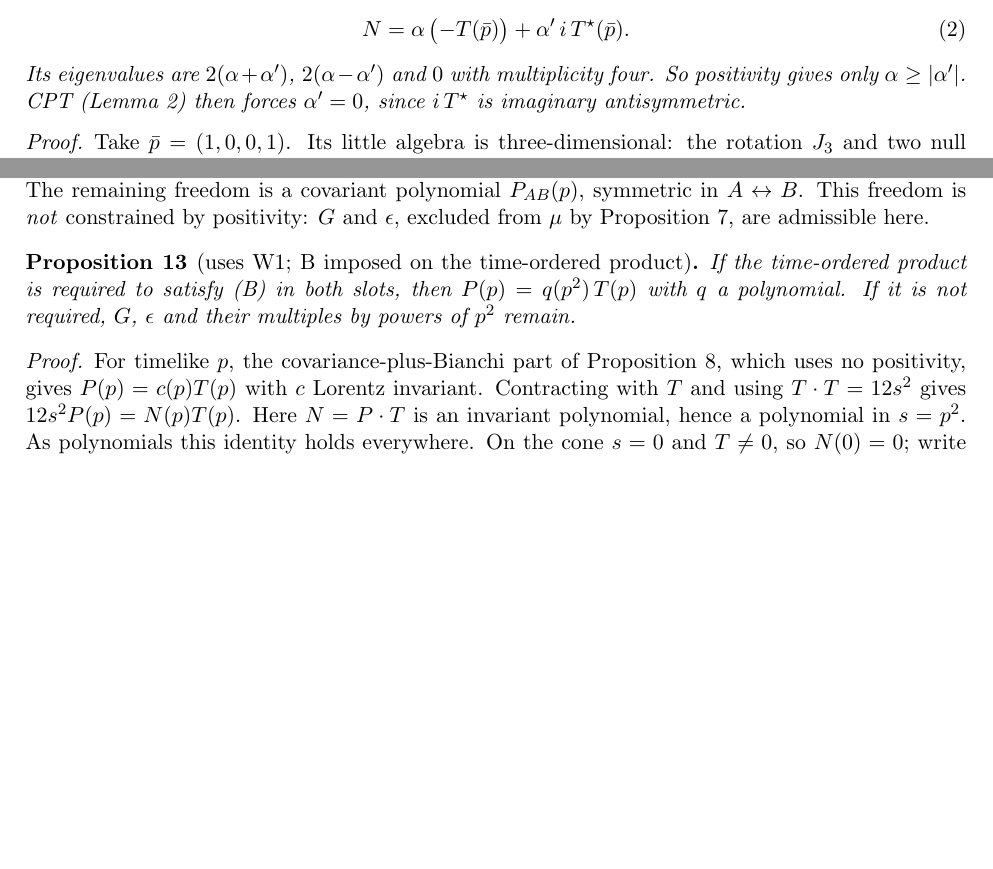
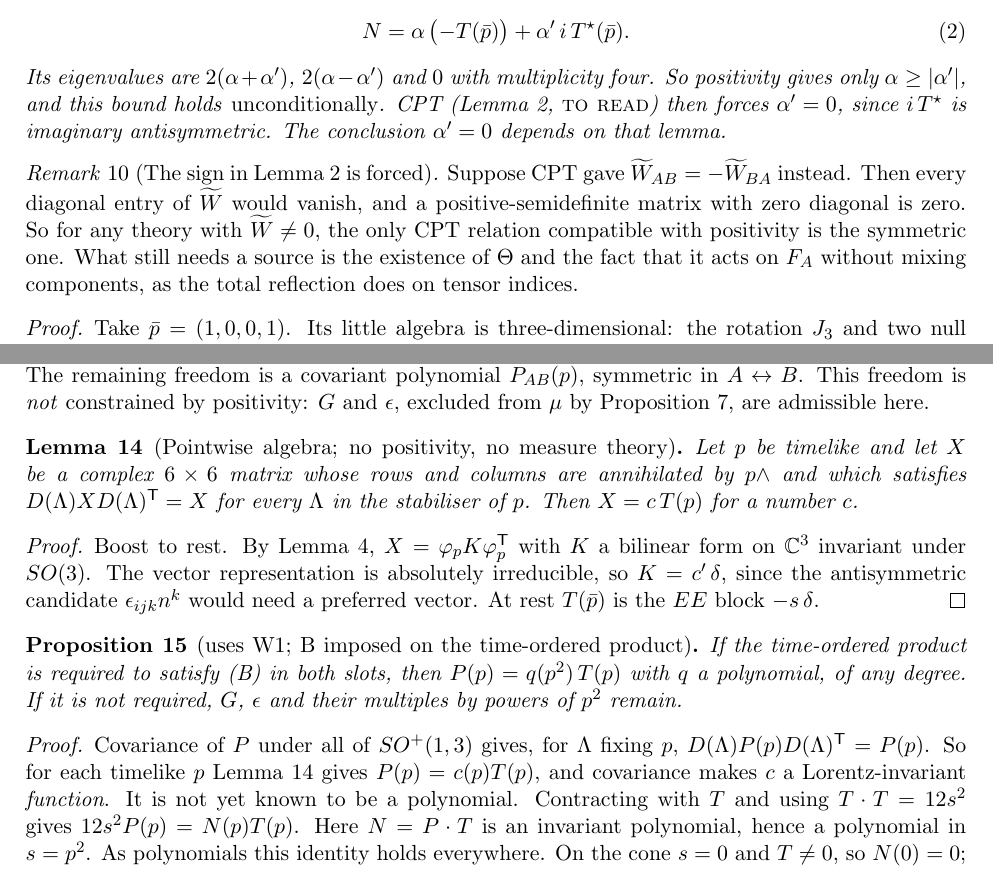
Before and after one commit to v1olegrace/one-form-spectral-structure, a LaTeX document (notes/E2b_tensor_classification.tex): two parts of pages 3 and 4 of 5 before the commit and two parts of pages 3 and 4 of 6 after it, joined at a grey line, cut so that both start at the same text, the shorter picture padded with empty space. Compiled offline with pdfLaTeX.

Commit message:
E2.3b: explicit pointwise lemma for local terms; CPT dependence stated
Review follow-up on the note:
- Proposition prop:local leaned on the massive-sector proposition, which is
  stated for orbits and measures. The step it needs is purely algebraic and is
  now its own lemma (lem:pointwise): at a timelike p, a matrix that satisfies
  Bianchi and is invariant under the stabiliser is c T(p). The proof then says
  explicitly that c is at first only an invariant function; the contraction
  argument (T.T = 12 p^4) is what makes it a polynomial, for all degrees. The
  test still covers only degree <= 2, and the note now says so.
- Massless sector: alpha >= |alpha'| is stated as the unconditional result,
  and alpha' = 0 as dependent on the unread CPT lemma. New remark: the CPT sign
  is forced by positivity, since W_AB = -W_BA would zero the diagonal of a PSD
  matrix.
- Roadmap E2.3b gets a status line.

Co-Authored-By: Claude Opus 5 (1M context) <noreply@anthropic.com>

```diff
--- a/notes/E2b_tensor_classification.tex
+++ b/notes/E2b_tensor_classification.tex
@@ -194,10 +194,20 @@ $-\Tt(p)$ and $i\,\Tt^{\dual}(p)$:
 N=\alpha\,\bigl(-\Tt(\bar p)\bigr)+\alpha'\,i\,\Tt^{\dual}(\bar p).
 \end{equation}
 Its eigenvalues are $2(\alpha+\alpha')$, $2(\alpha-\alpha')$ and $0$ with
-multiplicity four. So positivity gives only $\alpha\ge|\alpha'|$.
-CPT (Lemma~\ref{lem:cpt}) then forces $\alpha'=0$, since
-$i\,\Tt^{\dual}$ is imaginary antisymmetric.
+multiplicity four. So positivity gives only $\alpha\ge|\alpha'|$, and this
+bound holds \emph{unconditionally}. CPT (Lemma~\ref{lem:cpt}, \textsc{to read})
+then forces $\alpha'=0$, since $i\,\Tt^{\dual}$ is imaginary antisymmetric.
+The conclusion $\alpha'=0$ depends on that lemma.
 \end{proposition}
+
+\begin{remark}[The sign in Lemma~\ref{lem:cpt} is forced]
+Suppose CPT gave $\Wt_{AB}=-\Wt_{BA}$ instead. Then every diagonal entry of
+$\Wt$ would vanish, and a positive-semidefinite matrix with zero diagonal is
+zero. So for any theory with $\Wt\neq0$, the only CPT relation compatible with
+positivity is the symmetric one. What still needs a source is the existence of
+$\Theta$ and the fact that it acts on $F_A$ without mixing components, as the
+total reflection does on tensor indices.
+\end{remark}
 \begin{proof}
 Take $\bar p=(1,0,0,1)$. Its little algebra is three-dimensional: the rotation
 $J_3$ and two null translations, which mix time and space. On the quotient,
@@ -258,15 +268,31 @@ $P_{AB}(p)$, symmetric in $A\leftrightarrow B$. This freedom is \emph{not}
 constrained by positivity: $G$ and $\epsilon$, excluded from $\mu$ by
 Proposition~\ref{prop:zero}, are admissible here.
 
+\begin{lemma}[Pointwise algebra; no positivity, no measure theory]\label{lem:pointwise}
+Let $p$ be timelike and let $X$ be a complex $6\times6$ matrix whose rows and
+columns are annihilated by $p\wedge$ and which satisfies $D(\Lambda)XD(\Lambda)^{\mathsf T}=X$
+for every $\Lambda$ in the stabiliser of $p$. Then $X=c\,\Tt(p)$ for a
+number $c$.
+\end{lemma}
+\begin{proof}
+Boost to rest. By Lemma~\ref{lem:ext}, $X=\varphi_pK\varphi_p^{\mathsf T}$ with $K$
+a bilinear form on $\mathbb C^3$ invariant under $SO(3)$. The vector
+representation is absolutely irreducible, so $K=c'\,\delta$, since the
+antisymmetric candidate $\epsilon_{ijk}n^k$ would need a preferred vector. At
+rest $\Tt(\bar p)$ is the $EE$ block $-s\,\delta$.
+\end{proof}
+
 \begin{proposition}[uses W1; B imposed on the time-ordered product]\label{prop:local}
 If the time-ordered product is required to satisfy (B) in both slots, then
-$P(p)=q(p^2)\,\Tt(p)$ with $q$ a polynomial. If it is not required, $G$,
-$\epsilon$ and their multiples by powers of $p^2$ remain.
+$P(p)=q(p^2)\,\Tt(p)$ with $q$ a polynomial, of any degree. If it is not
+required, $G$, $\epsilon$ and their multiples by powers of $p^2$ remain.
 \end{proposition}
 \begin{proof}
-For timelike $p$, the covariance-plus-Bianchi part of
-Proposition~\ref{prop:massive}, which uses no positivity, gives $P(p)=c(p)\Tt(p)$
-with $c$ Lorentz invariant. Contracting with $\Tt$ and using
+Covariance of $P$ under all of $SO^+(1,3)$ gives, for $\Lambda$ fixing $p$,
+$D(\Lambda)P(p)D(\Lambda)^{\mathsf T}=P(p)$. So for each timelike $p$
+Lemma~\ref{lem:pointwise} gives $P(p)=c(p)\Tt(p)$, and covariance makes $c$ a
+Lorentz-invariant \emph{function}. It is not yet known to be a polynomial.
+Contracting with $\Tt$ and using
 $\Tt\cdot\Tt=12s^2$ gives $12s^2P(p)=N(p)\Tt(p)$. Here $N=P\cdot\Tt$ is an
 invariant polynomial, hence a polynomial in $s=p^2$. As polynomials this
 identity holds everywhere. On the cone $s=0$ and $\Tt\neq0$, so $N(0)=0$; write
```
Also changed, not shown: ROADMAP_CIENTIFICO.md (+5 -0 lines), notes/E2b_tensor_classification.tex (9 more changed lines).
